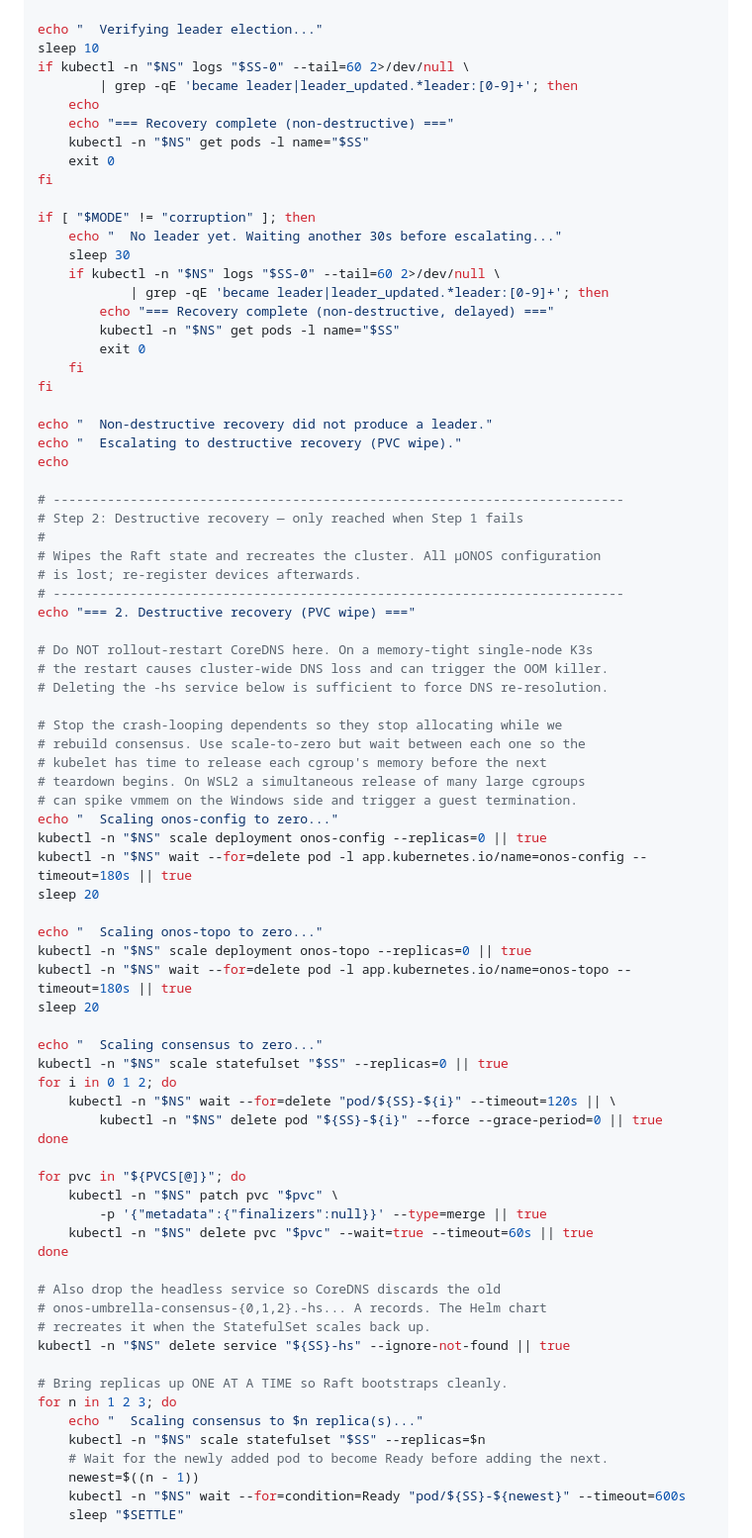
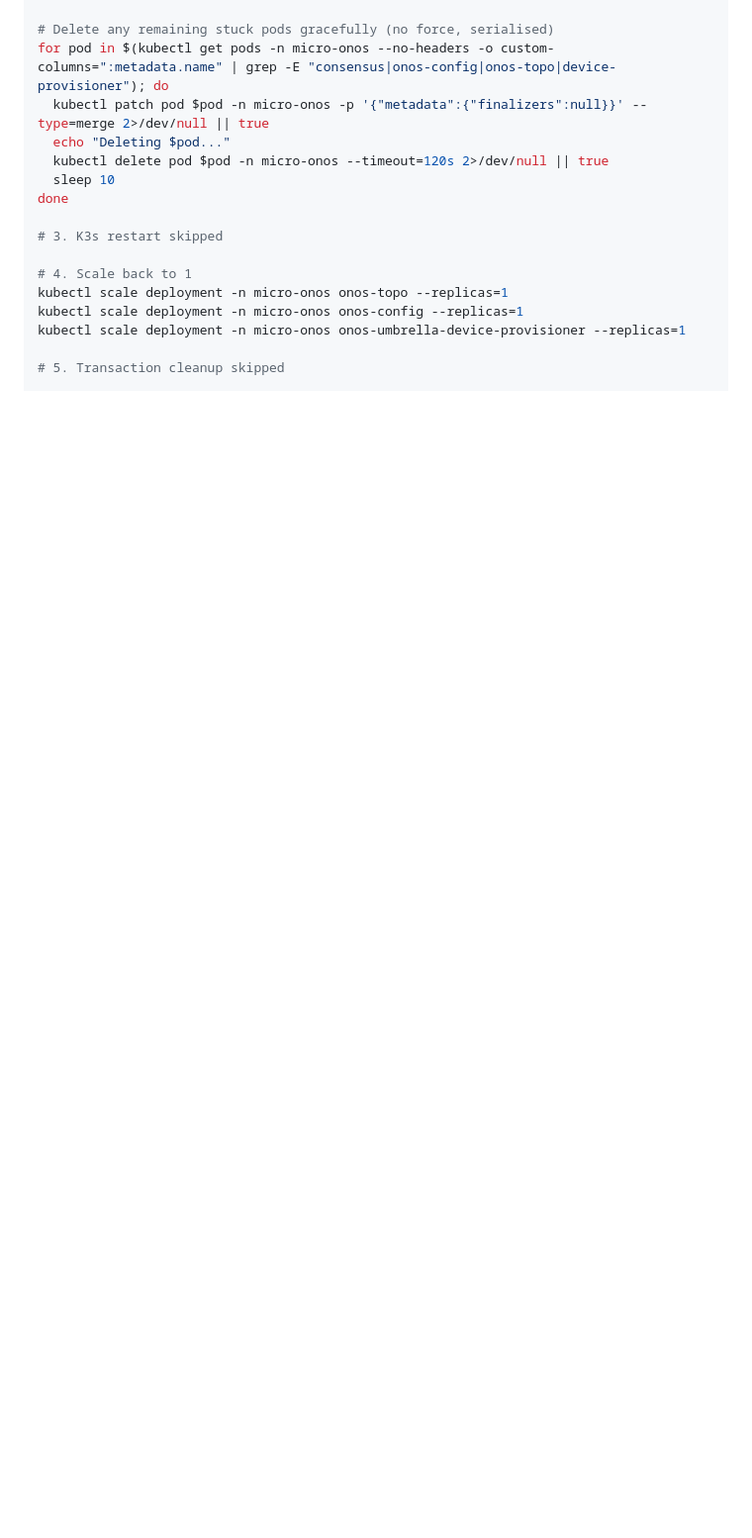
Before and after one commit to marcjofreProf/QuantumSwitchingSDNarchitecture, a Markdown page: README.md, the part around one of its changes. Shown at 99% size. Rendered like a GitHub page; blank space fills up the shorter version.

Commit message:
Revise recovery procedure in README
Updated recovery steps for abrupt stop and restart, including scaling and PVC management.

```diff
--- a/README.md
+++ b/README.md
@@ -169,81 +126,19 @@ for i in 0 1 2; do
 done
 
-echo "  Verifying leader election..."
-sleep 10
-if kubectl -n "$NS" logs "$SS-0" --tail=60 2>/dev/null \
-        | grep -qE 'became leader|leader_updated.*leader:[0-9]+'; then
-    echo
-    echo "=== Recovery complete (non-destructive) ==="
-    kubectl -n "$NS" get pods -l name="$SS"
-    exit 0
-fi
-
-if [ "$MODE" != "corruption" ]; then
-    echo "  No leader yet. Waiting another 30s before escalating..."
-    sleep 30
-    if kubectl -n "$NS" logs "$SS-0" --tail=60 2>/dev/null \
-            | grep -qE 'became leader|leader_updated.*leader:[0-9]+'; then
-        echo "=== Recovery complete (non-destructive, delayed) ==="
-        kubectl -n "$NS" get pods -l name="$SS"
-        exit 0
-    fi
-fi
-
-echo "  Non-destructive recovery did not produce a leader."
-echo "  Escalating to destructive recovery (PVC wipe)."
-echo
-
-# --------------------------------------------------------------------------
-# Step 2: Destructive recovery — only reached when Step 1 fails
-#
-# Wipes the Raft state and recreates the cluster. All µONOS configuration
-# is lost; re-register devices afterwards.
-# --------------------------------------------------------------------------
-echo "=== 2. Destructive recovery (PVC wipe) ==="
-
-# Do NOT rollout-restart CoreDNS here. On a memory-tight single-node K3s
-# the restart causes cluster-wide DNS loss and can trigger the OOM killer.
-# Deleting the -hs service below is sufficient to force DNS re-resolution.
-
-# Stop the crash-looping dependents so they stop allocating while we
-# rebuild consensus. Use scale-to-zero but wait between each one so the
-# kubelet has time to release each cgroup's memory before the next
-# teardown begins. On WSL2 a simultaneous release of many large cgroups
-# can spike vmmem on the Windows side and trigger a guest termination.
-echo "  Scaling onos-config to zero..."
-kubectl -n "$NS" scale deployment onos-config --replicas=0 || true
-kubectl -n "$NS" wait --for=delete pod -l app.kubernetes.io/name=onos-config --timeout=180s || true
-sleep 20
-
-echo "  Scaling onos-topo to zero..."
-kubectl -n "$NS" scale deployment onos-topo --replicas=0 || true
-kubectl -n "$NS" wait --for=delete pod -l app.kubernetes.io/name=onos-topo --timeout=180s || true
-sleep 20
-
-echo "  Scaling consensus to zero..."
-kubectl -n "$NS" scale statefulset "$SS" --replicas=0 || true
-for i in 0 1 2; do
-    kubectl -n "$NS" wait --for=delete "pod/${SS}-${i}" --timeout=120s || \
-        kubectl -n "$NS" delete pod "${SS}-${i}" --force --grace-period=0 || true
+# Delete any remaining stuck pods gracefully (no force, serialised)
+for pod in $(kubectl get pods -n micro-onos --no-headers -o custom-columns=":metadata.name" | grep -E "consensus|onos-config|onos-topo|device-provisioner"); do
+  kubectl patch pod $pod -n micro-onos -p '{"metadata":{"finalizers":null}}' --type=merge 2>/dev/null || true
+  echo "Deleting $pod..."
+  kubectl delete pod $pod -n micro-onos --timeout=120s 2>/dev/null || true
+  sleep 10
 done
 
-for pvc in "${PVCS[@]}"; do
-    kubectl -n "$NS" patch pvc "$pvc" \
-        -p '{"metadata":{"finalizers":null}}' --type=merge || true
-    kubectl -n "$NS" delete pvc "$pvc" --wait=true --timeout=60s || true
-done
+# 3. K3s restart skipped
 
-# Also drop the headless service so CoreDNS discards the old
-# onos-umbrella-consensus-{0,1,2}.-hs... A records. The Helm chart
-# recreates it when the StatefulSet scales back up.
-kubectl -n "$NS" delete service "${SS}-hs" --ignore-not-found || true
+# 4. Scale back to 1
+kubectl scale deployment -n micro-onos onos-topo --replicas=1
+kubectl scale deployment -n micro-onos onos-config --replicas=1
+kubectl scale deployment -n micro-onos onos-umbrella-device-provisioner --replicas=1
 
-# Bring replicas up ONE AT A TIME so Raft bootstraps cleanly.
-for n in 1 2 3; do
-    echo "  Scaling consensus to $n replica(s)..."
-    kubectl -n "$NS" scale statefulset "$SS" --replicas=$n
-    # Wait for the newly added pod to become Ready before adding the next.
-    newest=$((n - 1))
-    kubectl -n "$NS" wait --for=condition=Ready "pod/${SS}-${newest}" --timeout=600s
-    sleep "$SETTLE"
+# 5. Transaction cleanup skipped
 
```
Also changed, not shown: other parts of README.md (+10 -75 lines).
